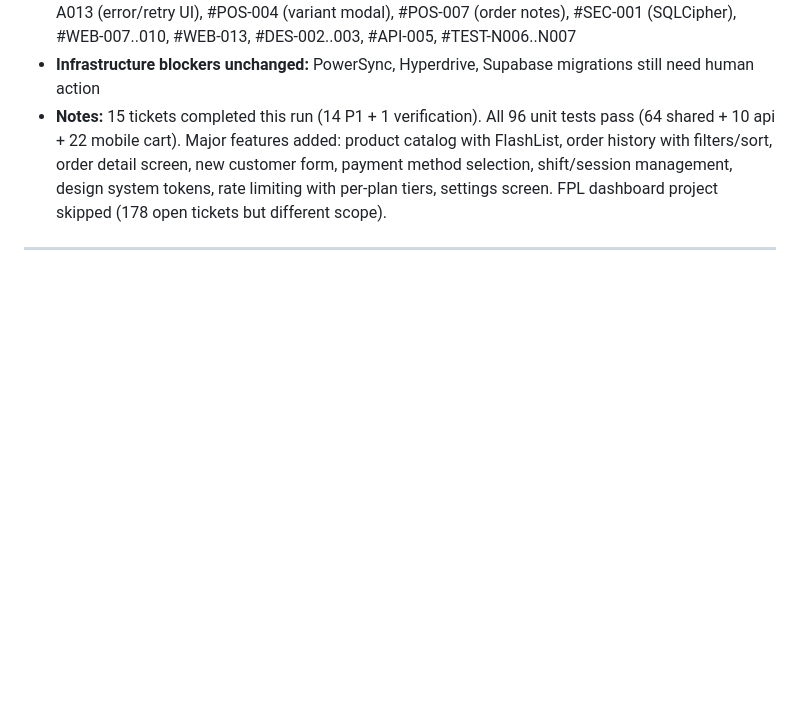
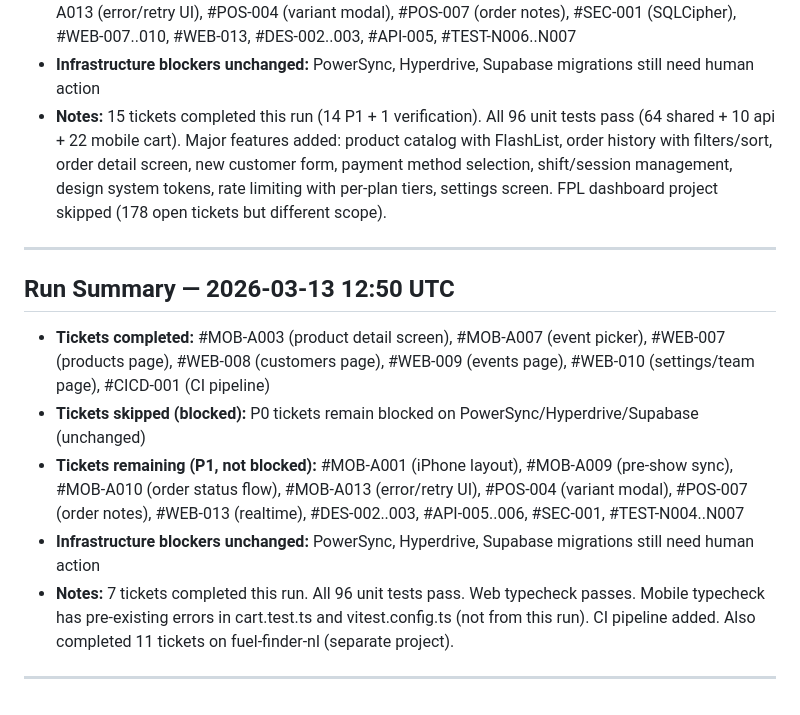
Before and after one commit to mauritsajournal/POS-order-scanner, a Markdown page: docs/human-input-needed.md, the part around one of its changes. Drawn GitHub-style; blank space fills up the shorter version.

Commit message:
docs: agent run summary 2026-03-13_12:50
Co-Authored-By: Claude Opus 4.6 <noreply@anthropic.com>

```diff
--- a/docs/human-input-needed.md
+++ b/docs/human-input-needed.md
@@ -150,3 +150,13 @@ Once these are done, Claude can continue implementing the remaining P0 tickets (
 - **Notes:** 15 tickets completed this run (14 P1 + 1 verification). All 96 unit tests pass (64 shared + 10 api + 22 mobile cart). Major features added: product catalog with FlashList, order history with filters/sort, order detail screen, new customer form, payment method selection, shift/session management, design system tokens, rate limiting with per-plan tiers, settings screen. FPL dashboard project skipped (178 open tickets but different scope).
 
 ---
+
+## Run Summary — 2026-03-13 12:50 UTC
+
+- **Tickets completed:** #MOB-A003 (product detail screen), #MOB-A007 (event picker), #WEB-007 (products page), #WEB-008 (customers page), #WEB-009 (events page), #WEB-010 (settings/team page), #CICD-001 (CI pipeline)
+- **Tickets skipped (blocked):** P0 tickets remain blocked on PowerSync/Hyperdrive/Supabase (unchanged)
+- **Tickets remaining (P1, not blocked):** #MOB-A001 (iPhone layout), #MOB-A009 (pre-show sync), #MOB-A010 (order status flow), #MOB-A013 (error/retry UI), #POS-004 (variant modal), #POS-007 (order notes), #WEB-013 (realtime), #DES-002..003, #API-005..006, #SEC-001, #TEST-N004..N007
+- **Infrastructure blockers unchanged:** PowerSync, Hyperdrive, Supabase migrations still need human action
+- **Notes:** 7 tickets completed this run. All 96 unit tests pass. Web typecheck passes. Mobile typecheck has pre-existing errors in cart.test.ts and vitest.config.ts (not from this run). CI pipeline added. Also completed 11 tickets on fuel-finder-nl (separate project).
+
+---
```
Also changed, not shown: other parts of docs/human-input-needed.md (+1 -1 lines).
